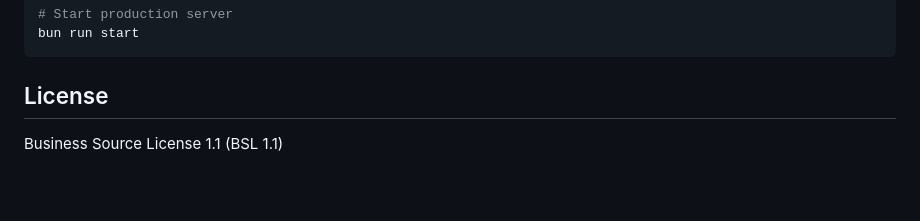
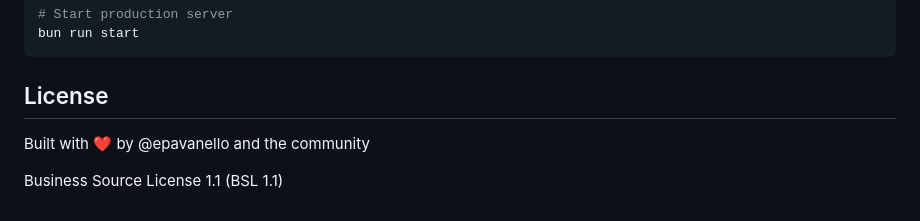
Before and after one commit to epavanello/fixodev, a Markdown page: README.md, the part around the change. Rendered like a GitHub page; blank space fills up the shorter version.

Commit message:
fix: Automated changes for epavanello/fixodev#74 by FixODev

```diff
--- a/README.md
+++ b/README.md
@@ -98,4 +98,6 @@ bun run start
 
 ## License
 
+Built with ❤️ by @epavanello and the community
+
 Business Source License 1.1 (BSL 1.1)
```
